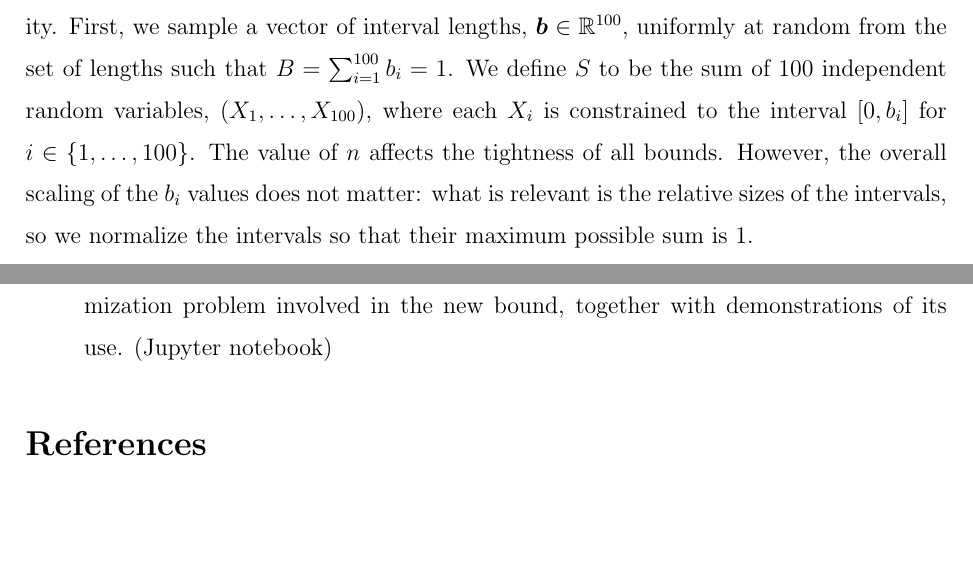
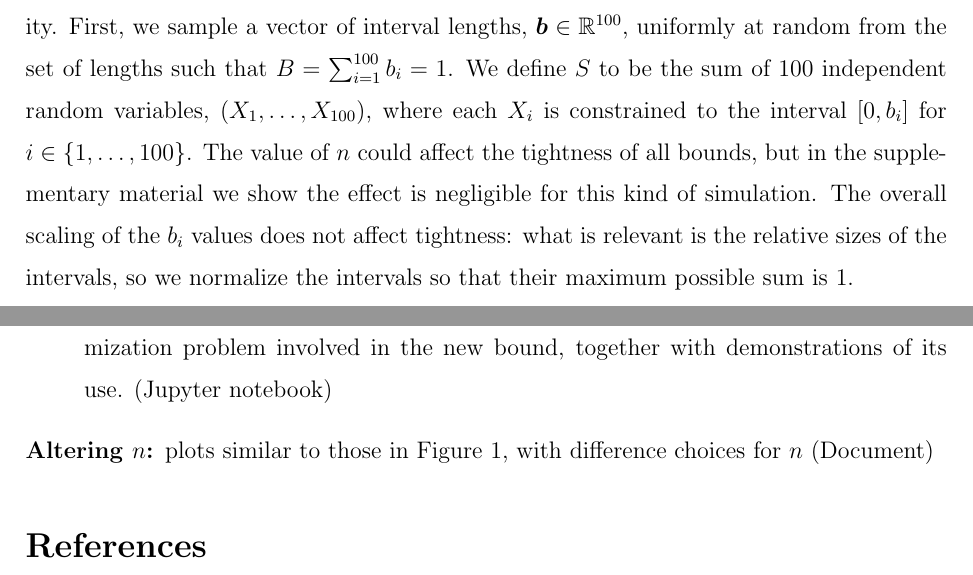
Before and after one commit to prob-ml/Becitbam, a LaTeX paper (manuscript/main.tex): two parts of pages 7 and 9 of 12, joined at a grey line, cut so that both start at the same text, the shorter picture padded with empty space. Compiled offline with pdfLaTeX.

Commit message:
make ref to supplement on altering n

```diff
--- a/manuscript/main.tex
+++ b/manuscript/main.tex
@@ -183,7 +183,7 @@ This theorem suggests two methods for computing $\varphi^*$.  One method involve
 \end{center}
 \end{figure}
 
-We use simulations to assess the degree of improvement over the general Hoeffding inequality.  First, we sample a vector of interval lengths, $\boldsymbol{b} \in \mathbb{R}^{100}$, uniformly at random from the set of lengths such that $B=\sum_{i=1}^{100} b_i=1$.  We define $S$ to be the sum of 100 independent random variables, $(X_1,\ldots,X_{100})$, where each $X_i$ is constrained to the interval $[0,b_i]$ for $i\in \{1,\ldots,100\}$.  The value of $n$ affects the tightness of all bounds.  However, the overall scaling of the $b_i$ values does not matter: what is relevant is the relative sizes of the intervals, so we normalize the intervals so that their maximum possible sum is 1.
+We use simulations to assess the degree of improvement over the general Hoeffding inequality.  First, we sample a vector of interval lengths, $\boldsymbol{b} \in \mathbb{R}^{100}$, uniformly at random from the set of lengths such that $B=\sum_{i=1}^{100} b_i=1$.  We define $S$ to be the sum of 100 independent random variables, $(X_1,\ldots,X_{100})$, where each $X_i$ is constrained to the interval $[0,b_i]$ for $i\in \{1,\ldots,100\}$.  The value of $n$ could affect the tightness of all bounds, but in the supplementary material we show the effect is negligible for this kind of simulation.  The overall scaling of the $b_i$ values does not affect tightness: what is relevant is the relative sizes of the intervals, so we normalize the intervals so that their maximum possible sum is 1.
 
 For any fixed value of $\mu$ and any value $s \geq \mu$, our new results provide an upper bound on $\mathbb{P}(S>s)$, assuming $\mathbb{E}[S]\leq \mu$.  The general Hoeffding inequality can also be used to produce a bound on $\mathbb{P}(S>s)$, offering a natural point of comparison.  We also compare with the two Bentkus bounds \citep{bentkus2004hoeffding}: Theorem 1.2 is applicable in the CW setting and requires all bounding intervals to be of the same size, while Corollary 1.4 is applicable in the BMD setting and provides per-variable scaling but requires centering information.  To apply Theorem 1.2 to heterogeneous intervals, we rescale all variables so that they lie within $[0, \max_i b_i]$.  For Corollary 1.4, we apply it using only the overall centering $S - \mu$.  These bounds on $\mathbb{P}(S>s)$ have practical implications, such as facilitating hypothesis testing for $\mathbb{E}[S]\leq \mu$ given an observed realization of $S$.
 
@@ -200,6 +200,8 @@ To verify that our bounds perform well even when the Bentkus bounds are directly
 \begin{description}
 
 \item[Demonstrating the new bound:] Code for solving the two-dimensional convex optimization problem involved in the new bound, together with demonstrations of its use.  (Jupyter notebook)
+
+\item[Altering $n$:] plots similar to those in Figure 1, with difference choices for $n$ (Document)
 
 \end{description}
 
```
